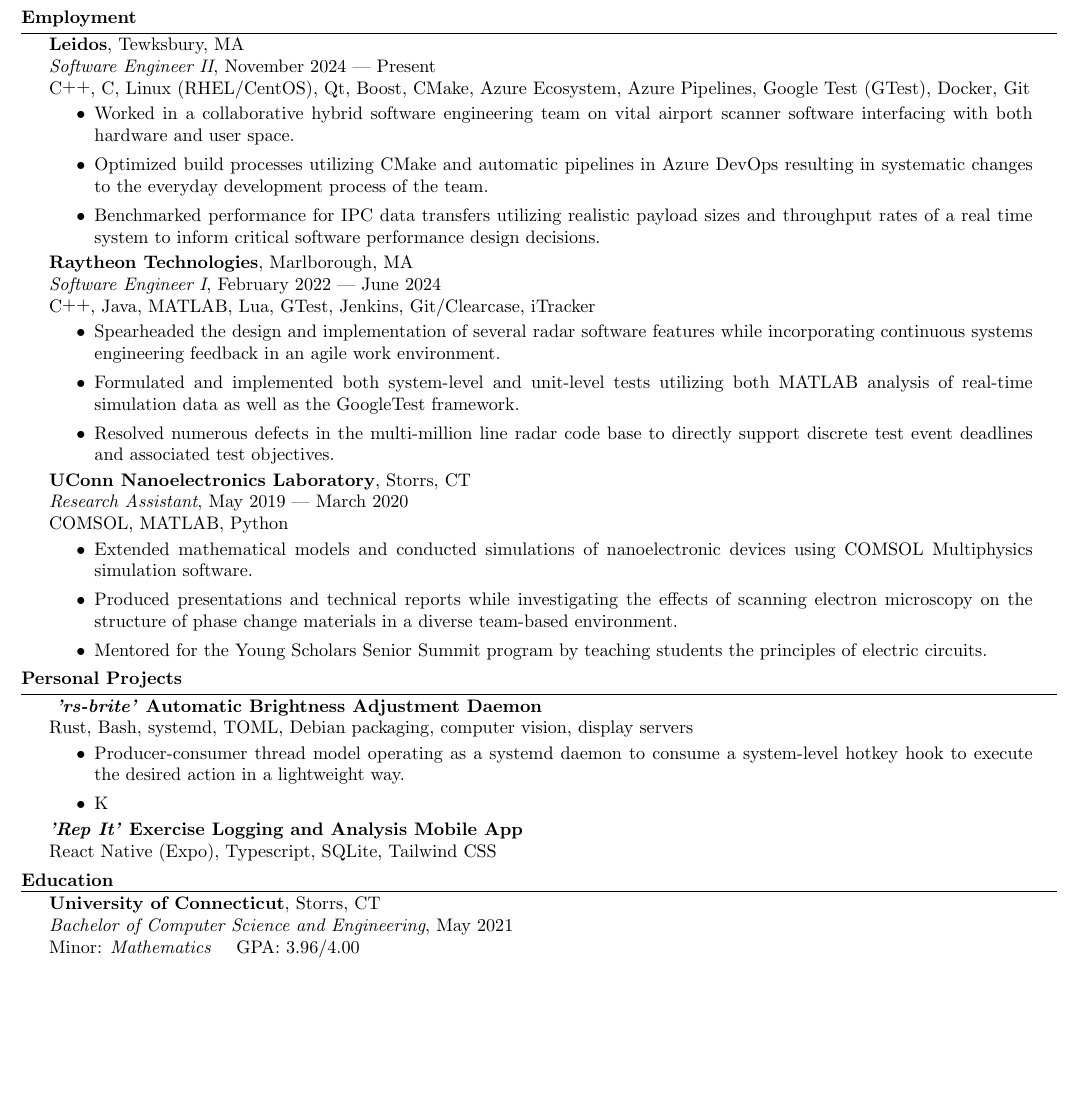
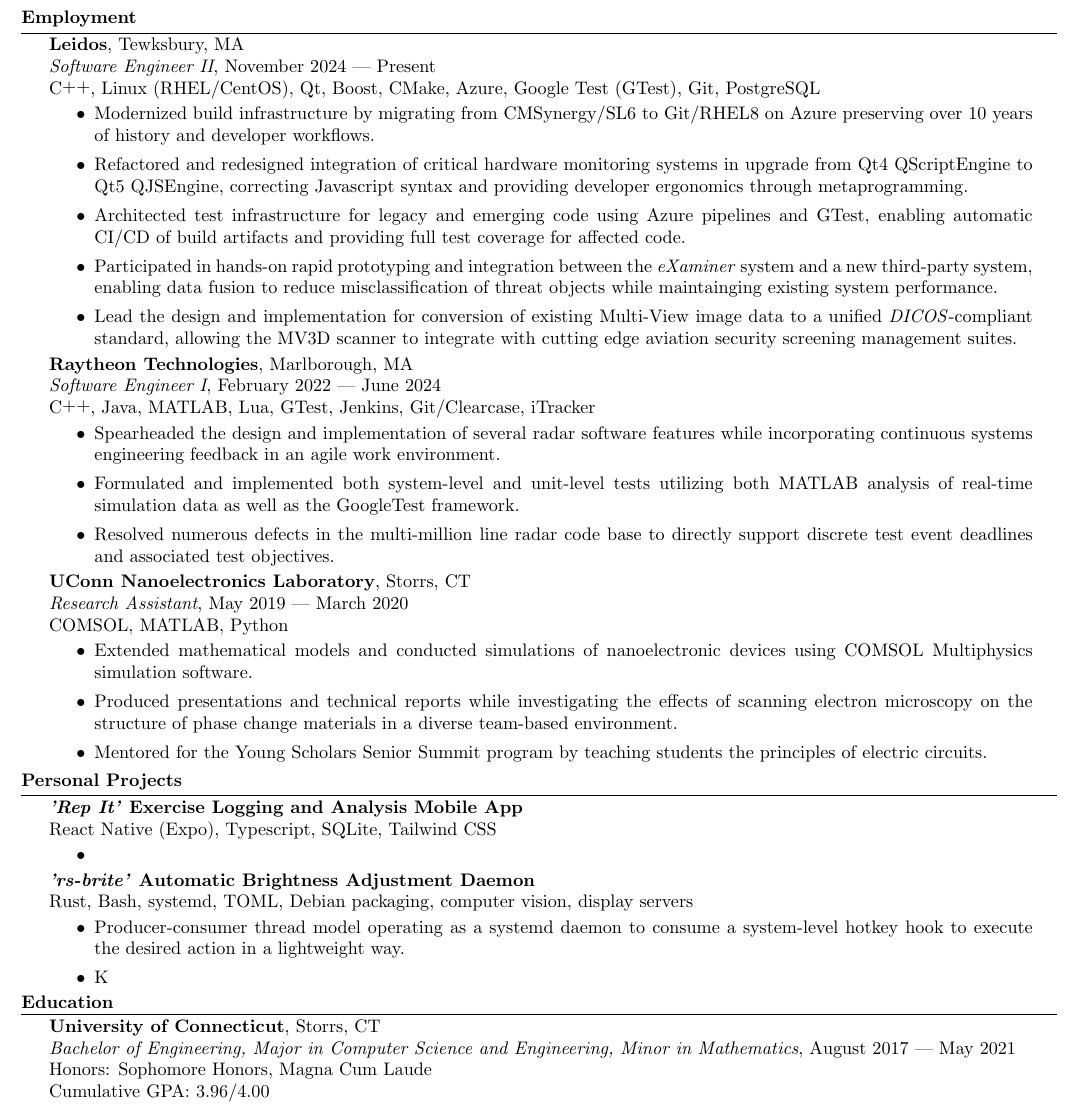
Before and after one commit to drblain/resume, a LaTeX CV (resume.tex, which reads personal_info_stub.tex): part of the page, cut so that both start at the same text, the shorter picture padded with empty space. Compiled offline with pdfLaTeX; a LaTeX package or settings file that is missing is left out.

Commit message:
Update a job role details

```diff
--- a/personal_info_stub.tex
+++ b/personal_info_stub.tex
@@ -1,3 +1,3 @@
 \newcommand{\myphone}{555.555.5555}
-\newcommand{\myemail}{example@gmail.com}
-\newcommand{\myaddress}{123 Privacy Lane Apt 1, Boston, MA 02114}
+\newcommand{\myemail}{example@email.com}
+\newcommand{\myaddress}{123 Privacy Lane Apt 1, City, State 00000}
--- a/resume.tex
+++ b/resume.tex
@@ -39,6 +39,13 @@
     \end{minipage}%
 }
 
+%generic itemize for closer formatting
+\newenvironment{closeitems}{%
+    \begin{itemize}[itemsep=0pt, topsep=0pt]%
+}{%
+    \end{itemize}
+}
+
 \begin{document}
     \begin{center}
         \LARGE{\textbf{David Blain}}
@@ -81,13 +88,15 @@
 
         \textit{Software Engineer II}, November 2024 | Present
 
-        C\vup{++}, C, Linux (RHEL/CentOS), Qt, Boost, CMake, Azure Ecosystem, Azure Pipelines, Google Test (GTest), Docker, Git
+        C\vup{++}, Linux (RHEL/CentOS), Qt, Boost, CMake, Azure, Google Test (GTest), Git, PostgreSQL
 
-        \begin{itemize}[itemsep=0pt, topsep=0pt]
-            \item Worked in a collaborative hybrid software engineering team on vital airport scanner software interfacing with both hardware and user space.
-            \item Optimized build processes utilizing CMake and automatic pipelines in Azure DevOps resulting in systematic changes to the everyday development process of the team.
-            \item Benchmarked performance for IPC data transfers utilizing realistic payload sizes and throughput rates of a real time system to inform critical software performance design decisions.
-        \end{itemize}
+        \begin{closeitems}
+            \item Modernized build infrastructure by migrating from CMSynergy/SL6 to Git/RHEL8 on Azure preserving over 10 years of history and developer workflows.
+            \item Refactored and redesigned integration of critical hardware monitoring systems in upgrade from Qt4 QScriptEngine to Qt5 QJSEngine, correcting Javascript syntax and providing developer ergonomics through metaprogramming.
+            \item Architected test infrastructure for legacy and emerging code using Azure pipelines and GTest, enabling automatic CI/CD of build artifacts and providing full test coverage for affected code.
+            \item Participated in hands-on rapid prototyping and integration between the \textit{eXaminer} system and a new third-party system, enabling data fusion to reduce misclassification of threat objects while maintainging existing system performance.
+            \item Lead the design and implementation for conversion of existing Multi-View image data to a unified \textit{DICOS}-compliant standard, allowing the MV3D scanner to integrate with cutting edge aviation security screening management suites.
+        \end{closeitems}
 
         \textbf{Raytheon Technologies}, Marlborough, MA
 
@@ -146,8 +158,10 @@
     \begin{marginmini}
         \textbf{University of Connecticut}, Storrs, CT
 
-        \textit{Bachelor of Computer Science and Engineering}, May 2021
+        \textit{Bachelor of Engineering, Major in Computer Science and Engineering, Minor in Mathematics}, August 2017 | May 2021
 
-        Minor: \textit{Mathematics} \quad GPA:\@ 3.96/4.00
+        Honors: Sophomore Honors, Magna Cum Laude
+
+        Cumulative GPA:\@ 3.96/4.00
     \end{marginmini}
 \end{document}
```
Also changed, not shown: resume.tex (33 more changed lines).
